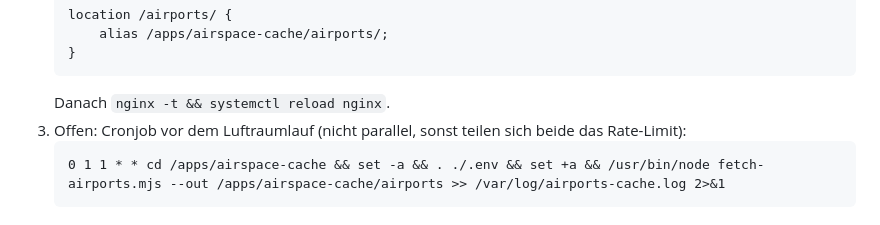
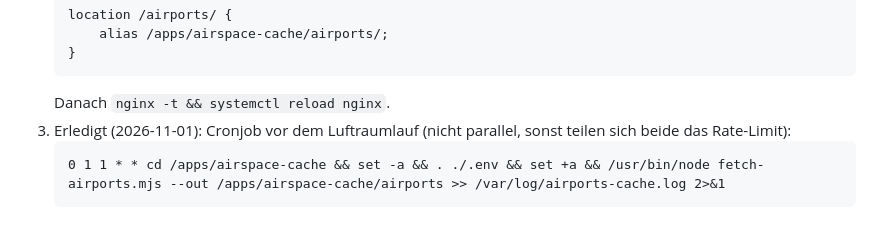
Before and after one commit to wetterheidi/meteokit, a Markdown page: tools/airspace-cache/README.md, the part around the change. GitHub-like rendering.

Commit message:
Luftraum-Cache: Flugplatz-Cronjob als eingerichtet vermerkt
Co-Authored-By: Claude Opus 5.5 <noreply@anthropic.com>

````diff
--- a/tools/airspace-cache/README.md
+++ b/tools/airspace-cache/README.md
@@ -149,7 +149,7 @@ Bereits eingerichtet (Stand 2026-09-13):
    }
    ```
    Danach `nginx -t && systemctl reload nginx`.
-3. Offen: Cronjob vor dem Luftraumlauf (nicht parallel, sonst teilen sich
+3. Erledigt (2026-11-01): Cronjob vor dem Luftraumlauf (nicht parallel, sonst teilen sich
    beide das Rate-Limit):
    ```
    0 1 1 * * cd /apps/airspace-cache && set -a && . ./.env && set +a && /usr/bin/node fetch-airports.mjs --out /apps/airspace-cache/airports >> /var/log/airports-cache.log 2>&1
````
